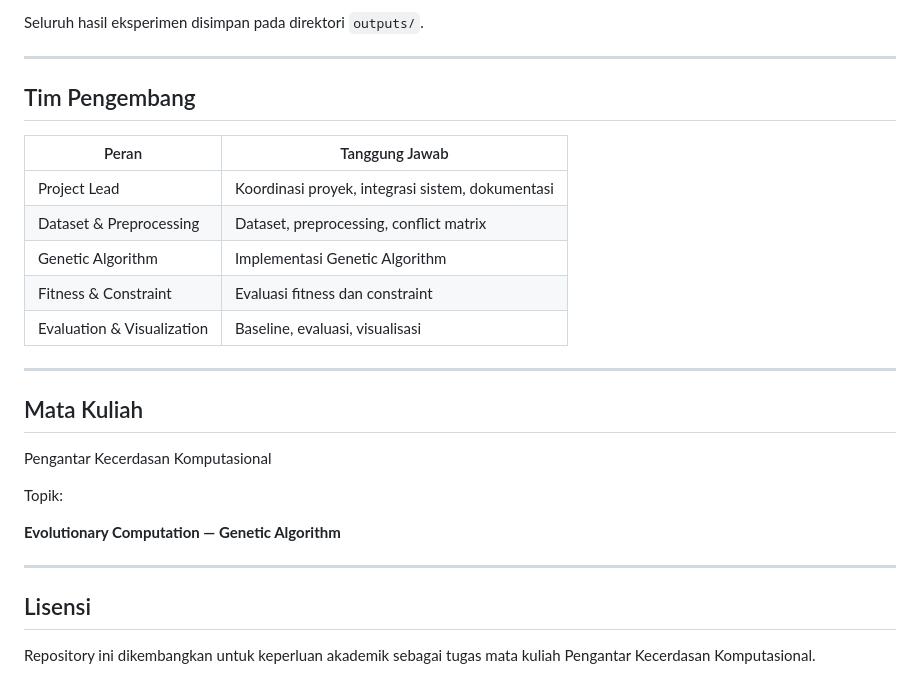
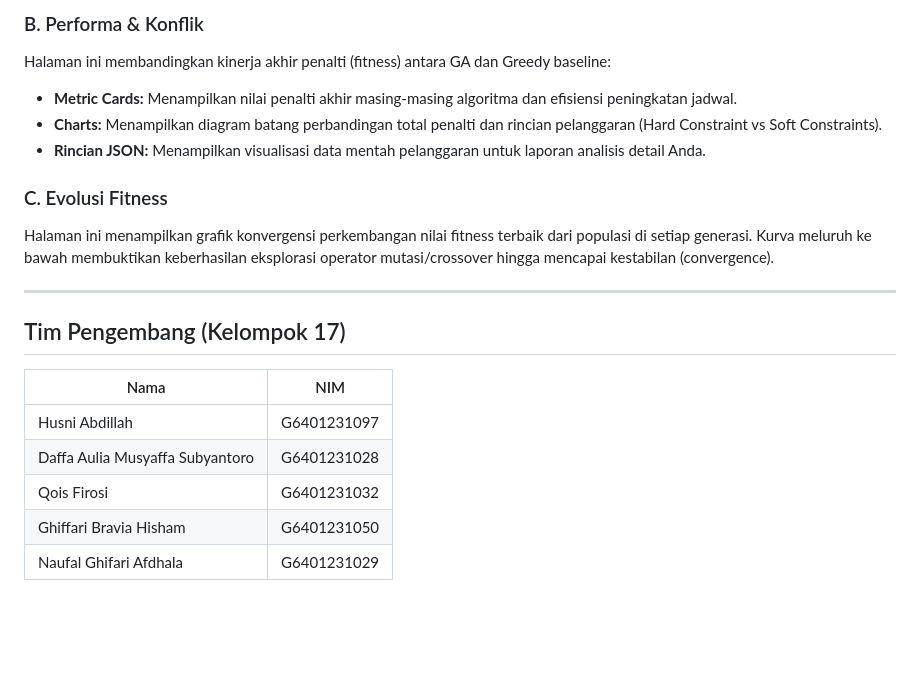
Before and after one commit to HusniAbdillah/exam-timetabling-ga, a Markdown page: README.md, the part around one of its changes. GitHub-like rendering; blank space fills up the shorter version.

```diff
--- a/README.md
+++ b/README.md
@@ -140,30 +115,21 @@ Aplikasi menghasilkan beberapa keluaran berikut.
 
-Seluruh hasil eksperimen disimpan pada direktori `outputs/`.
+### B. Performa & Konflik
+Halaman ini membandingkan kinerja akhir penalti (fitness) antara GA dan Greedy baseline:
+* **Metric Cards:** Menampilkan nilai penalti akhir masing-masing algoritma dan efisiensi peningkatan jadwal.
+* **Charts:** Menampilkan diagram batang perbandingan total penalti dan rincian pelanggaran (Hard Constraint vs Soft Constraints).
+* **Rincian JSON:** Menampilkan visualisasi data mentah pelanggaran untuk laporan analisis detail Anda.
+
+### C. Evolusi Fitness
+Halaman ini menampilkan grafik konvergensi perkembangan nilai fitness terbaik dari populasi di setiap generasi. Kurva meluruh ke bawah membuktikan keberhasilan eksplorasi operator mutasi/crossover hingga mencapai kestabilan (convergence).
 
 ---
 
-## Tim Pengembang
+## Tim Pengembang (Kelompok 17)
 
-| Peran                      | Tanggung Jawab                                   |
-| -------------------------- | ------------------------------------------------ |
-| Project Lead               | Koordinasi proyek, integrasi sistem, dokumentasi |
-| Dataset & Preprocessing    | Dataset, preprocessing, conflict matrix          |
-| Genetic Algorithm          | Implementasi Genetic Algorithm                   |
-| Fitness & Constraint       | Evaluasi fitness dan constraint                  |
-| Evaluation & Visualization | Baseline, evaluasi, visualisasi                  |
-
----
-
-## Mata Kuliah
-
-Pengantar Kecerdasan Komputasional
-
-Topik:
-
-**Evolutionary Computation — Genetic Algorithm**
-
----
-
-## Lisensi
-
-Repository ini dikembangkan untuk keperluan akademik sebagai tugas mata kuliah Pengantar Kecerdasan Komputasional.
+| Nama | NIM |
+|------|-----|
+| Husni Abdillah | G6401231097 |
+| Daffa Aulia Musyaffa Subyantoro | G6401231028 |
+| Qois Firosi | G6401231032 |
+| Ghiffari Bravia Hisham | G6401231050 |
+| Naufal Ghifari Afdhala | G6401231029 |
```
Also changed, not shown: other parts of README.md (+81 -106 lines).
